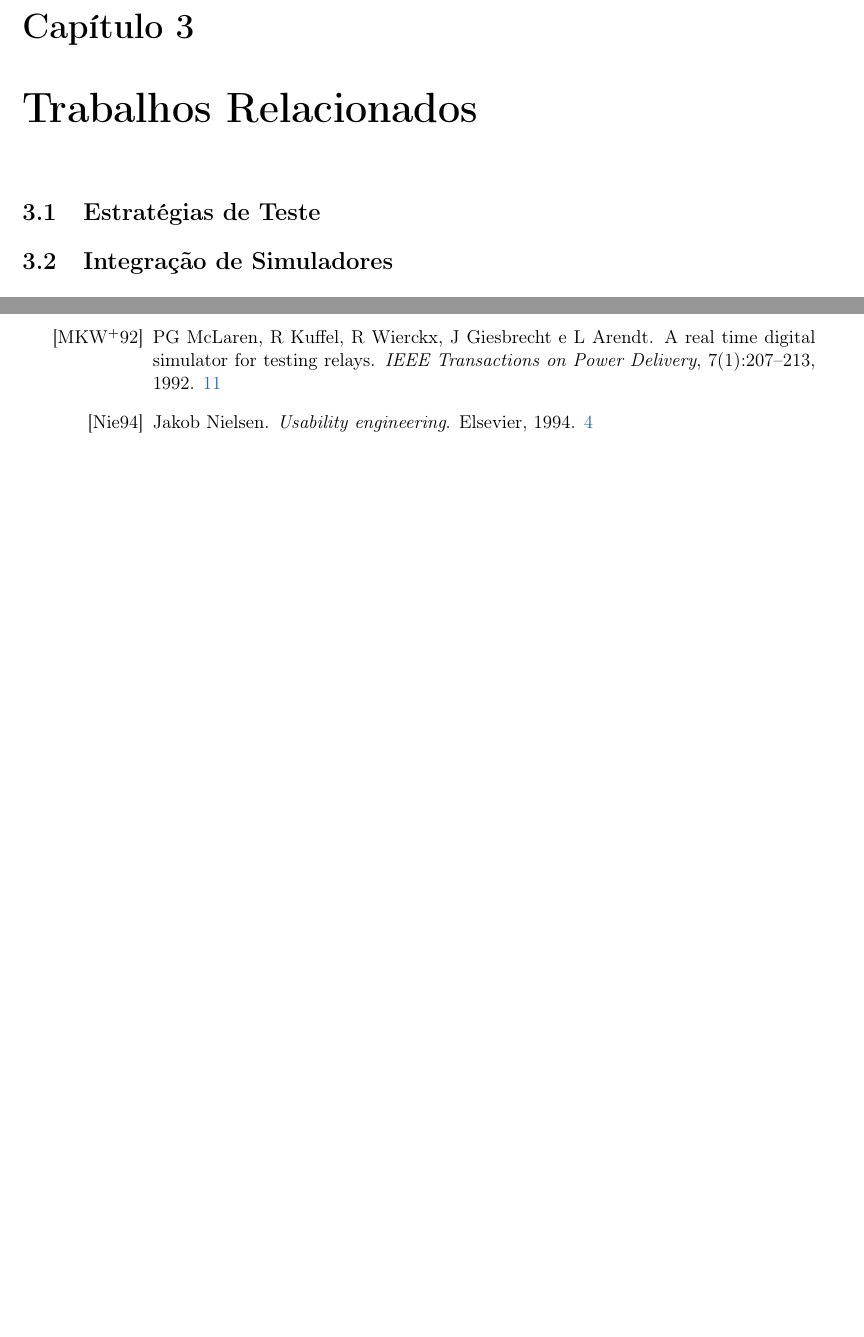
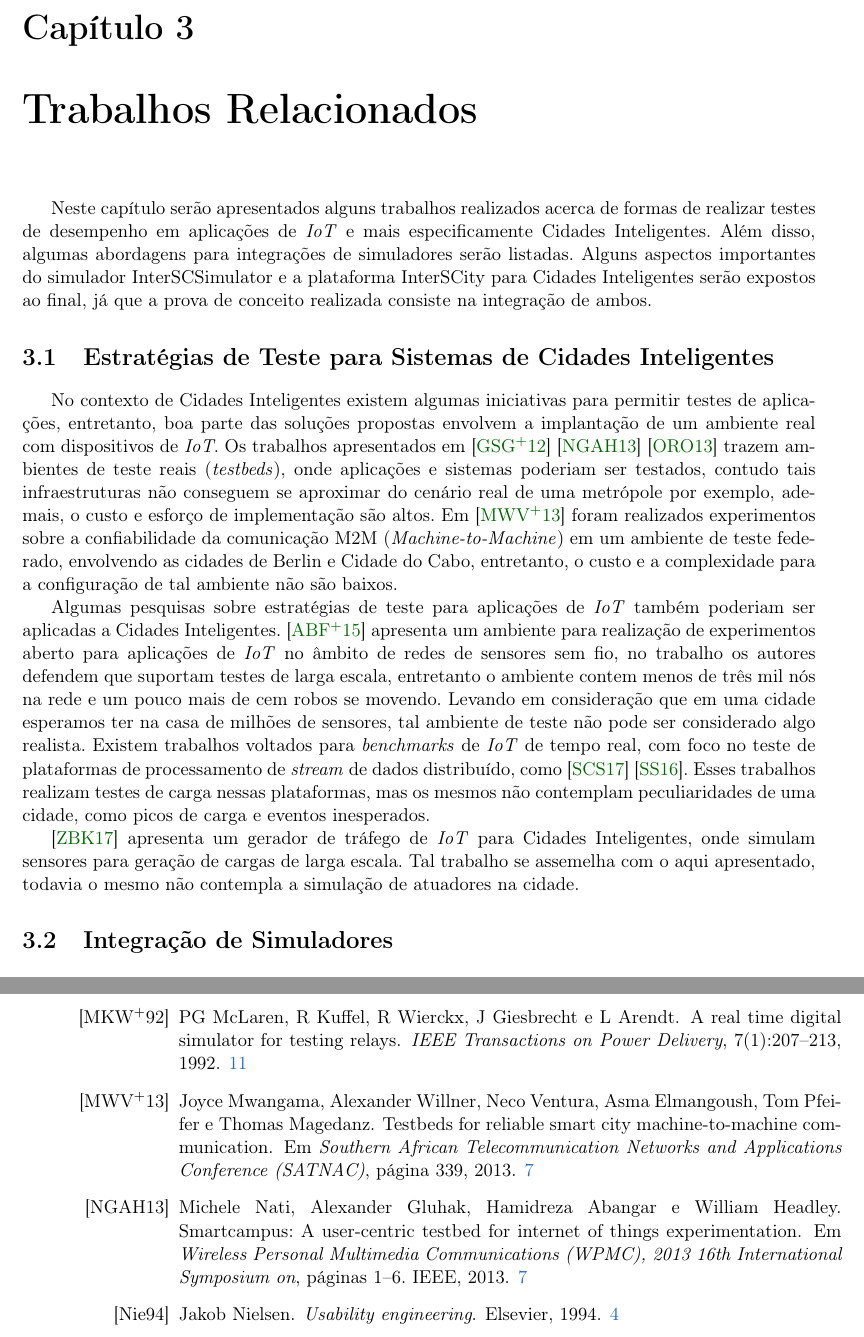
Before and after one commit to lucaskanashiro/masters-degree-qualification, a LaTeX book (quali.tex, which reads chapters/03-trabalhos-relacionados.tex): two parts of pages 13 and 27 of 28 before the commit and two parts of pages 13 and 28 of 29 after it, joined at a grey line, cut so that both start at the same text, the shorter picture padded with empty space. Compiled offline with pdfLaTeX; the source files are stored in an older character set and shown here as Unicode.

Commit message:
chapter 3: initial version of first section

```diff
--- a/chapters/03-trabalhos-relacionados.tex
+++ b/chapters/03-trabalhos-relacionados.tex
@@ -1,7 +1,47 @@
 \chapter{Trabalhos Relacionados}
 \label{cap:trabalhos_relacionados}
 
-\section{Estratégias de Teste}
+Neste capítulo serão apresentados alguns trabalhos realizados acerca de
+formas de realizar testes de desempenho em aplicações de \textit{IoT} e mais
+especificamente Cidades Inteligentes. Além disso, algumas abordagens para
+integrações de simuladores serão listadas. Alguns aspectos importantes do
+simulador InterSCSimulator e a plataforma InterSCity para Cidades Inteligentes
+serão expostos ao final, já que a prova de conceito realizada consiste na
+integração de ambos.
+
+\section{Estratégias de Teste para Sistemas de Cidades Inteligentes}
+
+No contexto de Cidades Inteligentes existem algumas iniciativas para permitir
+testes de aplicações, entretanto, boa parte das soluções propostas envolvem
+a implantação de um ambiente real com dispositivos de \textit{IoT}. Os
+trabalhos apresentados em \cite{galache_2012} \cite{nati_2013}
+\cite{olivares_2013} trazem ambientes de teste reais (\textit{testbeds}), onde
+aplicações e sistemas poderiam ser testados, contudo tais infraestruturas não
+conseguem se aproximar do cenário real de uma metrópole por exemplo, ademais, o
+custo e esforço de implementação são altos. Em \cite{mwangama_2013} foram
+realizados experimentos sobre a confiabilidade da comunicação M2M
+(\textit{Machine-to-Machine}) em um ambiente de teste federado, envolvendo as
+cidades de Berlin e Cidade do Cabo, entretanto, o custo e a complexidade para a
+configuração de tal ambiente não são baixos.
+
+Algumas pesquisas sobre estratégias de teste para aplicações de \textit{IoT}
+também poderiam ser aplicadas a Cidades Inteligentes. \cite{adjih_2015}
+apresenta um ambiente para realização de experimentos aberto para aplicações de
+\textit{IoT} no âmbito de redes de sensores sem fio, no trabalho os autores
+defendem que suportam testes de larga escala, entretanto o ambiente contem
+menos de três mil nós na rede e um pouco mais de cem robos se movendo. Levando
+em consideração que em uma cidade esperamos ter na casa de milhões de sensores,
+tal ambiente de teste não pode ser considerado algo realista. Existem trabalhos
+voltados para \textit{benchmarks} de \textit{IoT} de tempo real, com foco no
+teste de plataformas de processamento de \textit{stream} de dados distribuído,
+como \cite{shukla_2017} \cite{shukla_2016}. Esses trabalhos realizam testes
+de carga nessas plataformas, mas os mesmos não contemplam peculiaridades de uma
+cidade, como picos de carga e eventos inesperados.
+
+\cite{zyrianoff_2017} apresenta um gerador de tráfego de \textit{IoT} para
+Cidades Inteligentes, onde simulam sensores para geração de cargas de larga
+escala. Tal trabalho se assemelha com o aqui apresentado, todavia o mesmo não
+contempla a simulação de atuadores na cidade.
 
 \section{Integração de Simuladores}
 
```
Also changed, not shown: bibliografia.bib (+66 -0 lines).
